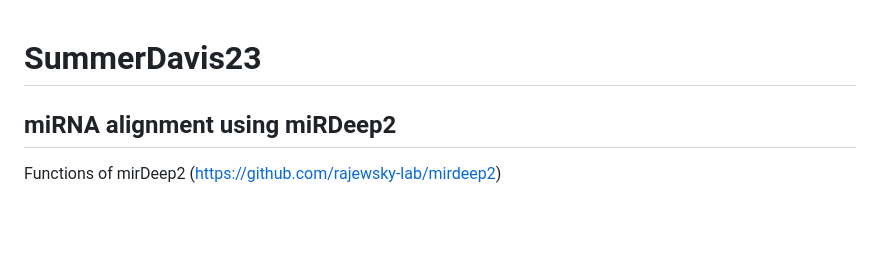
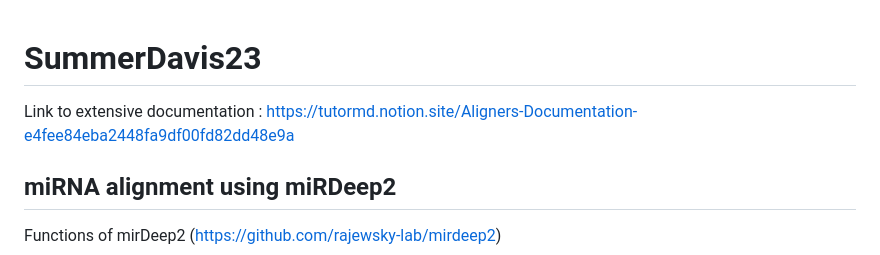
Before and after one commit to evanyang22/SummerDavis23, a Markdown page: README.md, the part around the change. GitHub-like rendering; blank space fills up the shorter version.

```diff
--- a/README.md
+++ b/README.md
@@ -1,4 +1,6 @@
 # SummerDavis23
+
+Link to extensive documentation : https://tutormd.notion.site/Aligners-Documentation-e4fee84eba2448fa9df00fd82dd48e9a
 
 ## miRNA alignment using miRDeep2
 Functions of mirDeep2 (https://github.com/rajewsky-lab/mirdeep2)
```
